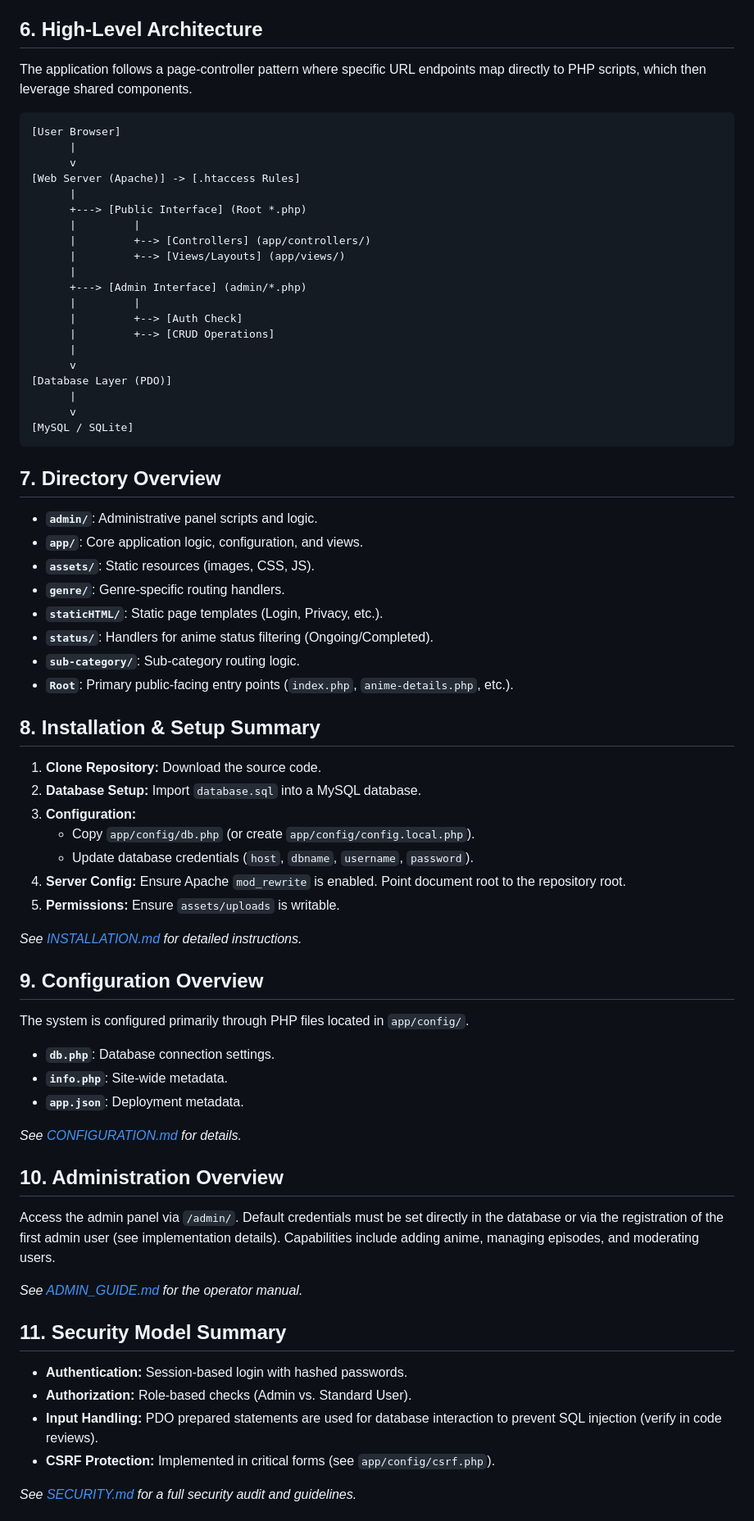
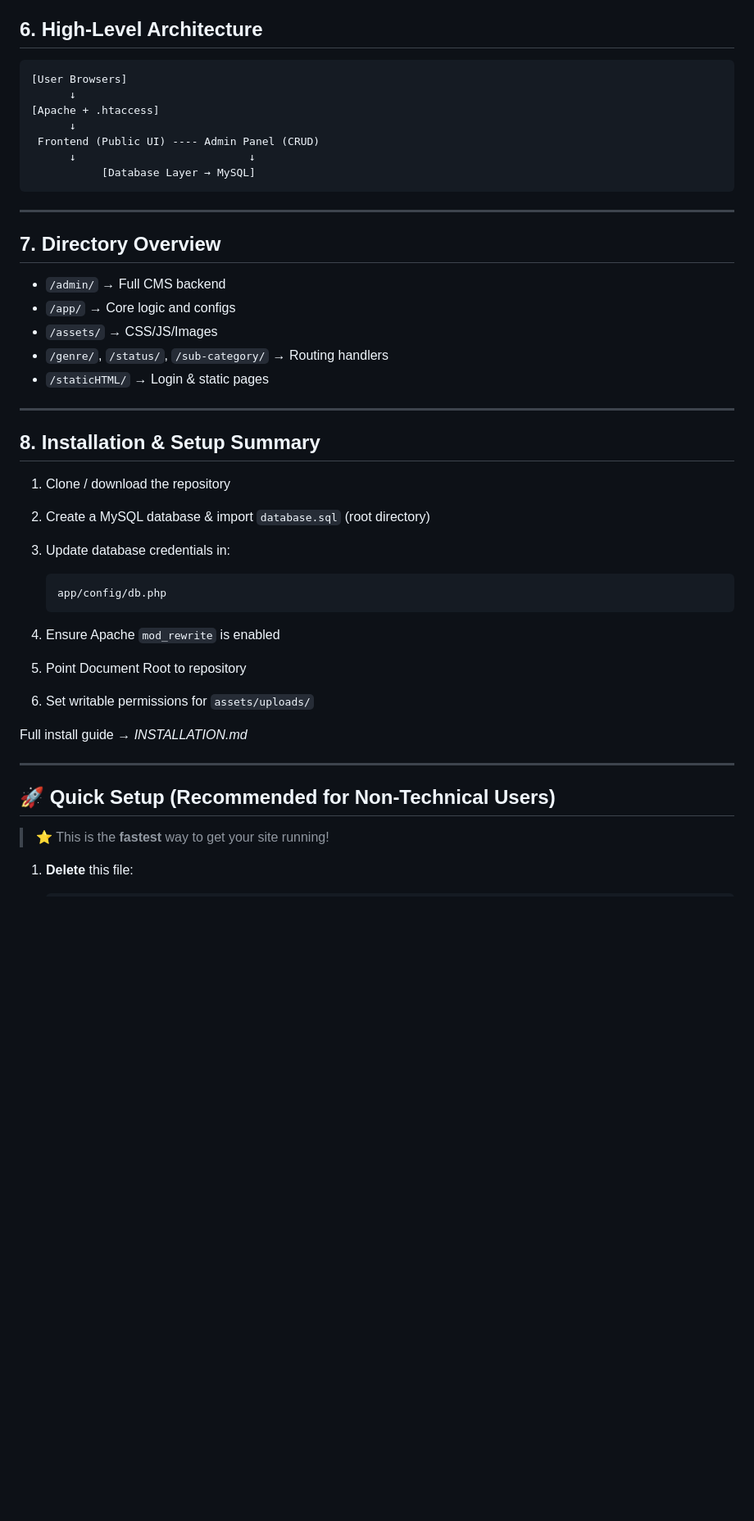
Before and after one commit to druvx13/GogoAnime-RE, a Markdown page: README.md, the part around the change printed below. Shown: that part at 82% size. Rendered like a GitHub page; blank space fills up the shorter version.

`````diff
--- a/README.md
+++ b/README.md
@@ -42,69 +68,47 @@ Key components include:
 
 ## 6. High-Level Architecture
-The application follows a page-controller pattern where specific URL endpoints map directly to PHP scripts, which then leverage shared components.
+```ascii
+[User Browsers]
+      ↓
+[Apache + .htaccess]
+      ↓
+ Frontend (Public UI) ---- Admin Panel (CRUD)
+      ↓                           ↓
+           [Database Layer → MySQL]
+````
 
-```ascii
-[User Browser]
-      |
-      v
-[Web Server (Apache)] -> [.htaccess Rules]
-      |
-      +---> [Public Interface] (Root *.php)
-      |         |
-      |         +--> [Controllers] (app/controllers/)
-      |         +--> [Views/Layouts] (app/views/)
-      |
-      +---> [Admin Interface] (admin/*.php)
-      |         |
-      |         +--> [Auth Check]
-      |         +--> [CRUD Operations]
-      |
-      v
-[Database Layer (PDO)]
-      |
-      v
-[MySQL / SQLite]
-```
+---
 
 ## 7. Directory Overview
--   **`admin/`**: Administrative panel scripts and logic.
--   **`app/`**: Core application logic, configuration, and views.
--   **`assets/`**: Static resources (images, CSS, JS).
--   **`genre/`**: Genre-specific routing handlers.
--   **`staticHTML/`**: Static page templates (Login, Privacy, etc.).
--   **`status/`**: Handlers for anime status filtering (Ongoing/Completed).
--   **`sub-category/`**: Sub-category routing logic.
--   **`Root`**: Primary public-facing entry points (`index.php`, `anime-details.php`, etc.).
+
+* `/admin/` → Full CMS backend
+* `/app/` → Core logic and configs
+* `/assets/` → CSS/JS/Images
+* `/genre/`, `/status/`, `/sub-category/` → Routing handlers
+* `/staticHTML/` → Login & static pages
+
+---
 
 ## 8. Installation & Setup Summary
-1.  **Clone Repository:** Download the source code.
-2.  **Database Setup:** Import `database.sql` into a MySQL database.
-3.  **Configuration:**
-    -   Copy `app/config/db.php` (or create `app/config/config.local.php`).
-    -   Update database credentials (`host`, `dbname`, `username`, `password`).
-4.  **Server Config:** Ensure Apache `mod_rewrite` is enabled. Point document root to the repository root.
-5.  **Permissions:** Ensure `assets/uploads` is writable.
 
-*See [INSTALLATION.md](INSTALLATION.md) for detailed instructions.*
+1. Clone / download the repository
+2. Create a MySQL database & import `database.sql` (root directory)
+3. Update database credentials in:
 
-## 9. Configuration Overview
-The system is configured primarily through PHP files located in `app/config/`.
--   **`db.php`**: Database connection settings.
--   **`info.php`**: Site-wide metadata.
--   **`app.json`**: Deployment metadata.
+   ```
+   app/config/db.php
+   ```
+4. Ensure Apache `mod_rewrite` is enabled
+5. Point Document Root to repository
+6. Set writable permissions for `assets/uploads/`
 
-*See [CONFIGURATION.md](CONFIGURATION.md) for details.*
+Full install guide → *INSTALLATION.md*
 
-## 10. Administration Overview
-Access the admin panel via `/admin/`. Default credentials must be set directly in the database or via the registration of the first admin user (see implementation details). Capabilities include adding anime, managing episodes, and moderating users.
+---
 
-*See [ADMIN_GUIDE.md](ADMIN_GUIDE.md) for the operator manual.*
+## 🚀 Quick Setup (Recommended for Non-Technical Users)
 
-## 11. Security Model Summary
--   **Authentication:** Session-based login with hashed passwords.
--   **Authorization:** Role-based checks (Admin vs. Standard User).
--   **Input Handling:** PDO prepared statements are used for database interaction to prevent SQL injection (verify in code reviews).
--   **CSRF Protection:** Implemented in critical forms (see `app/config/csrf.php`).
+> ⭐ This is the **fastest** way to get your site running!
 
-*See [SECURITY.md](SECURITY.md) for a full security audit and guidelines.*
+1. **Delete** this file:
 
`````
Also changed, not shown: other parts of README.md (+159 -43 lines).
